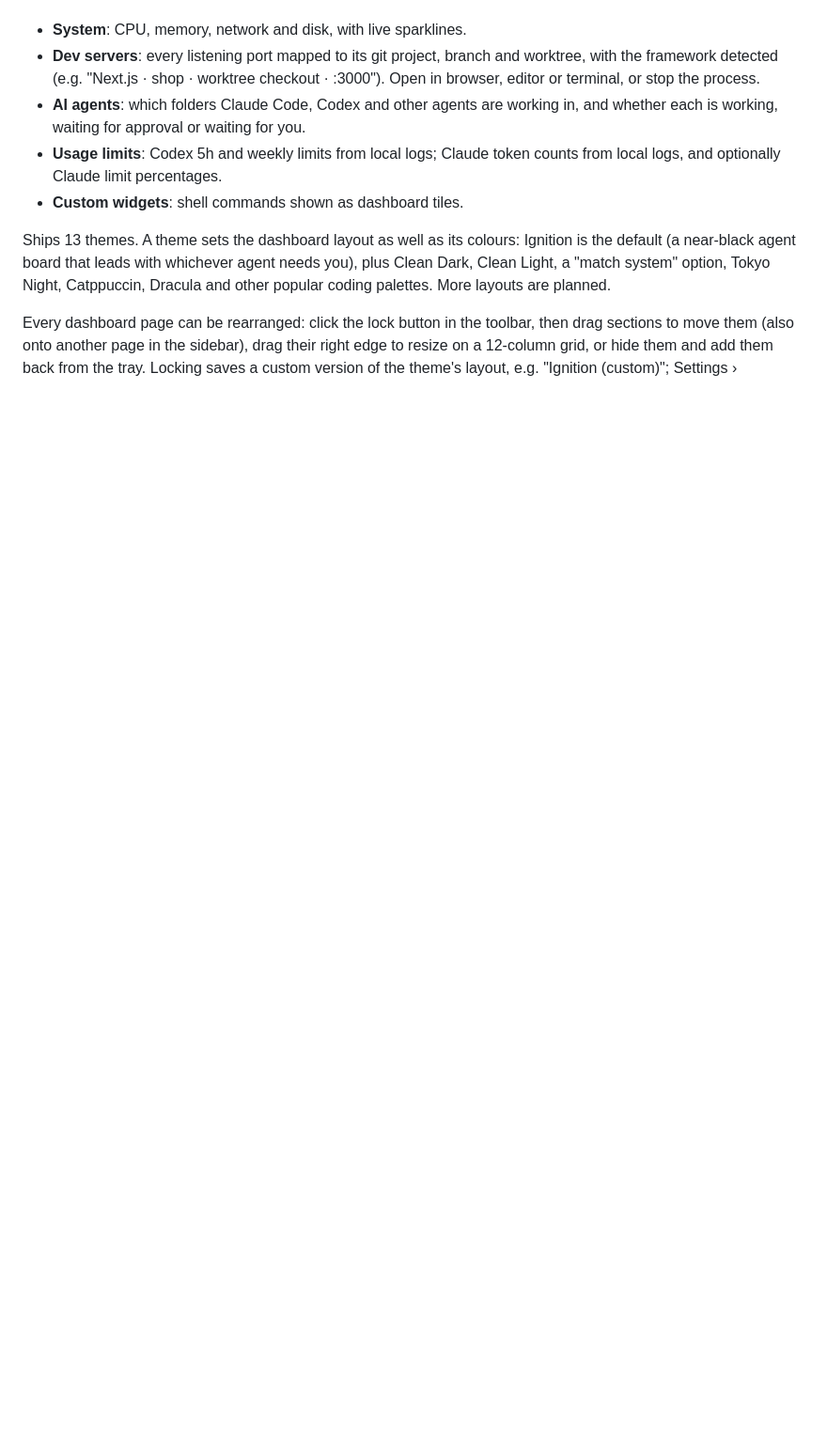
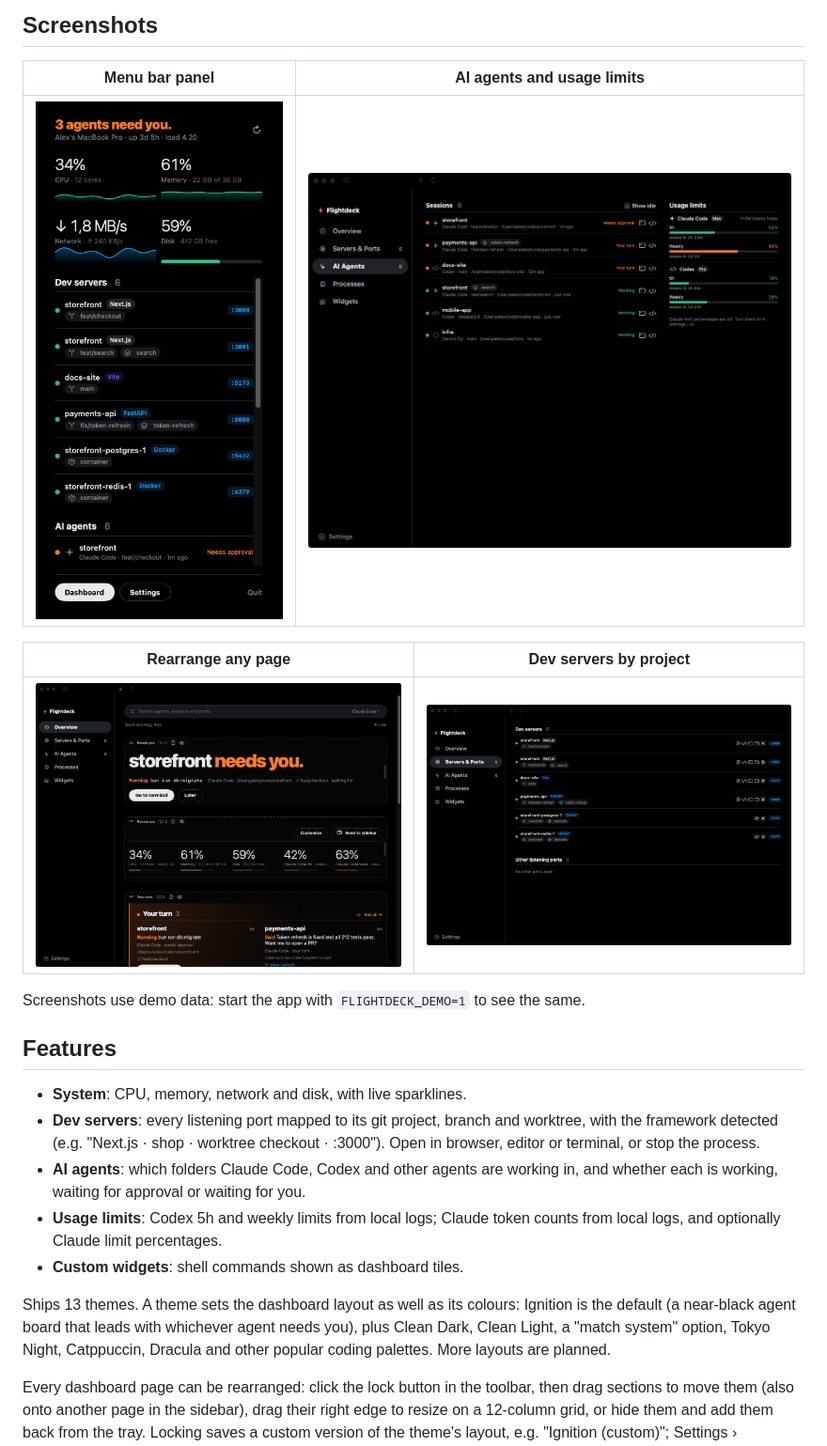
Before and after one commit to MagnusPladsen/flightdeck, a Markdown page: README.md, the part around one of its changes. Shown at 94% size. Rendered like a GitHub page; pictures changed too: docs/screenshots/agents.png (added), docs/screenshots/edit-layout.png (added), docs/screenshots/menu-bar-panel.png (added); blank space fills up the shorter version.

```diff
--- a/README.md
+++ b/README.md
@@ -4,3 +35,16 @@ Agent and system monitor for developers. Flightdeck lives in the macOS menu bar
+## Screenshots
+
+| Menu bar panel | AI agents and usage limits |
+|---|---|
+| <img src="docs/screenshots/menu-bar-panel.png" alt="Menu bar panel" width="300"> | <img src="docs/screenshots/agents.png" alt="AI agents page" width="520"> |
+
+| Rearrange any page | Dev servers by project |
+|---|---|
+| <img src="docs/screenshots/edit-layout.png" alt="Layout editing with the page unlocked" width="420"> | <img src="docs/screenshots/ports.png" alt="Servers and ports page" width="420"> |
+
+Screenshots use demo data: start the app with `FLIGHTDECK_DEMO=1` to see the same.
+
+## Features
 
 - **System**: CPU, memory, network and disk, with live sparklines.
 - **Dev servers**: every listening port mapped to its git project, branch and worktree, with the framework detected (e.g. "Next.js · shop · worktree checkout · :3000"). Open in browser, editor or terminal, or stop the process.
```
Also changed, not shown: other parts of README.md (+32 -1 lines), docs/screenshots/overview.png (added), 3 other files.
